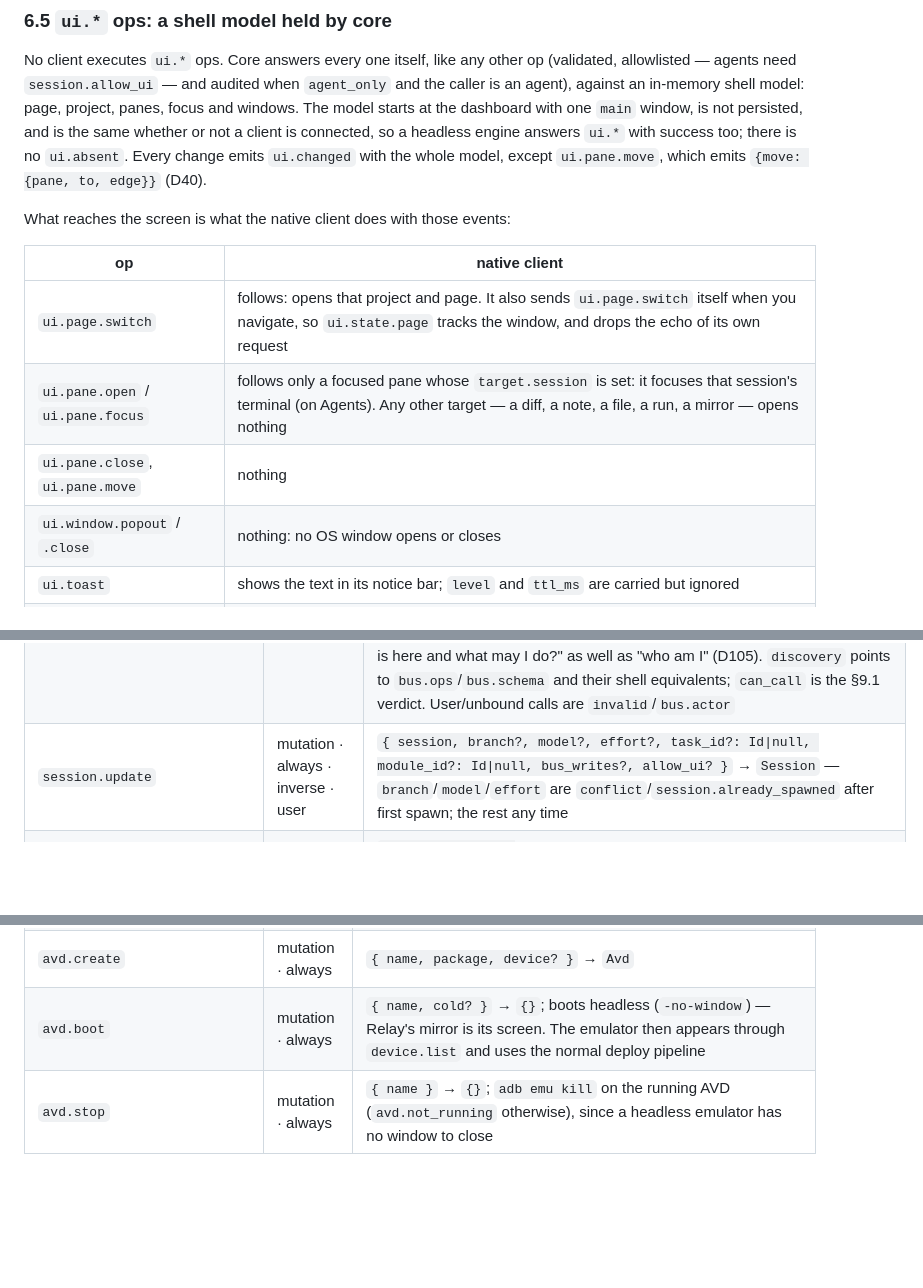
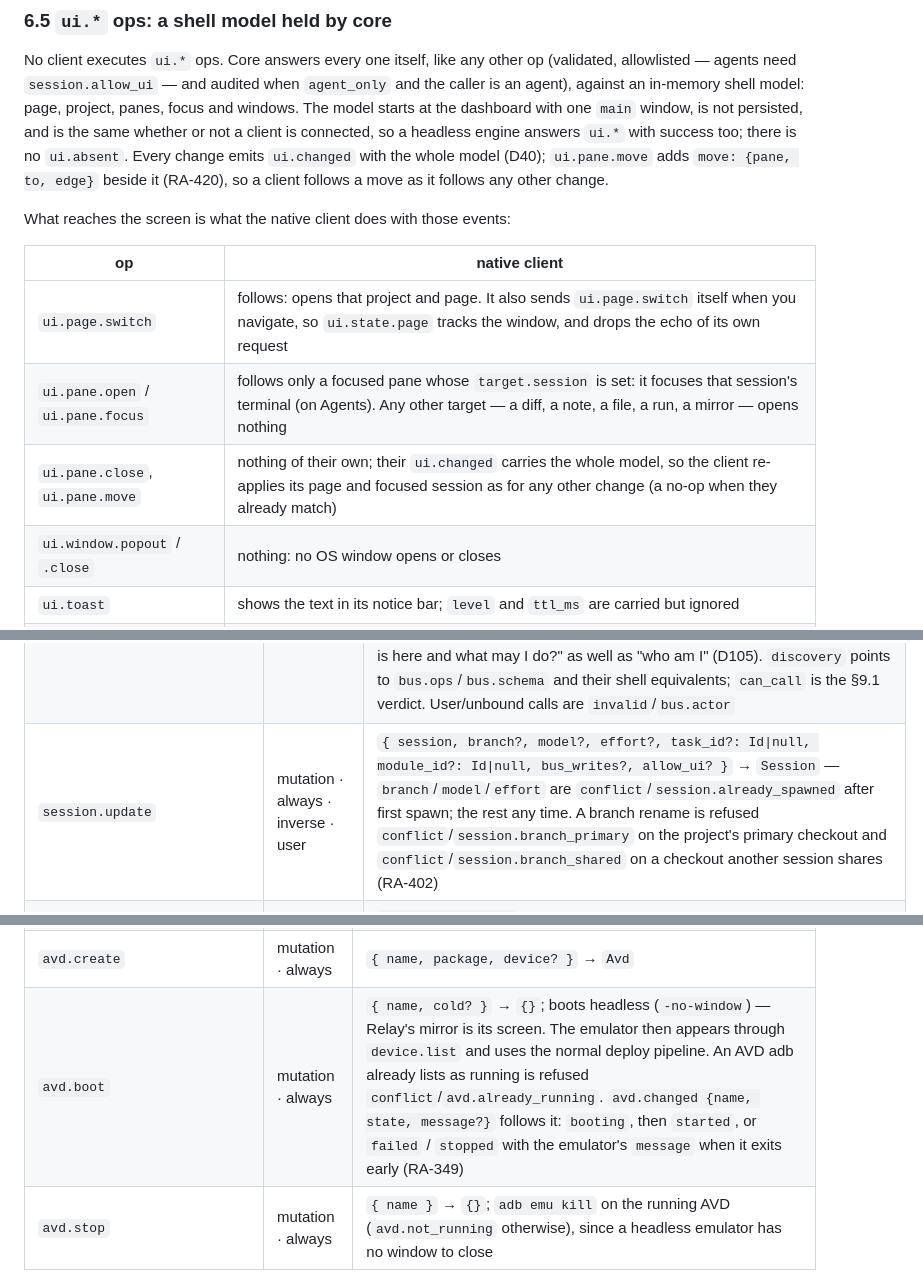
Before and after one commit to antho976/RelayV4, a Markdown page: docs/engine/BUS.md, 3 parts joined by grey strips. GitHub-like rendering; blank space fills up the shorter version.

Commit message:
docs(bus): avd.boot refusal and events, ui.pane.move model, ui.layout.save fallback, session.update branch refusals (RA-349, 402, 419, 420)
Co-Authored-By: Claude Opus 5.5 <noreply@anthropic.com>

```diff
--- a/docs/engine/BUS.md
+++ b/docs/engine/BUS.md
@@ -435,8 +435,9 @@ allowlisted — agents need `session.allow_ui` — and audited when `agent_only`
 an agent), against an in-memory shell model: page, project, panes, focus and windows. The model
 starts at the dashboard with one `main` window, is not persisted, and is the same whether or not
 a client is connected, so a headless engine answers `ui.*` with success too; there is no
-`ui.absent`. Every change emits `ui.changed` with the whole model, except `ui.pane.move`, which
-emits `{move: {pane, to, edge}}` (D40).
+`ui.absent`. Every change emits `ui.changed` with the whole model (D40); `ui.pane.move` adds
+`move: {pane, to, edge}` beside it (RA-420), so a client follows a move as it follows any other
+change.
 
 What reaches the screen is what the native client does with those events:
 
@@ -444,7 +445,7 @@ What reaches the screen is what the native client does with those events:
 |---|---|
 | `ui.page.switch` | follows: opens that project and page. It also sends `ui.page.switch` itself when you navigate, so `ui.state.page` tracks the window, and drops the echo of its own request |
 | `ui.pane.open` / `ui.pane.focus` | follows only a focused pane whose `target.session` is set: it focuses that session's terminal (on Agents). Any other target — a diff, a note, a file, a run, a mirror — opens nothing |
-| `ui.pane.close`, `ui.pane.move` | nothing |
+| `ui.pane.close`, `ui.pane.move` | nothing of their own; their `ui.changed` carries the whole model, so the client re-applies its page and focused session as for any other change (a no-op when they already match) |
 | `ui.window.popout` / `.close` | nothing: no OS window opens or closes |
 | `ui.toast` | shows the text in its notice bar; `level` and `ttl_ms` are carried but ignored |
 | `ui.layout.apply` | applies the stored state from `layout.changed` |
@@ -862,7 +863,7 @@ are `user_only` (§9.1). Agents get `done`, `report`, `attach`/`scrollback`, `bo
 | `session.peers` | query | `{ session }` or `{ project_id }` or `{}` → `{ peers: Peer[] }` — the live peer table (name, provider, branch, claimed files, task title, state). For an agent, neither target means "my project, minus me" |
 | `session.brief` | query | `{ session }` → `{ text, compact, parts: {state, peers, notes, adjacent, skills}: string }` — the knowledge injection, inspectable. `compact` is the half injected on every spawn: state, peers, notes and adjacent work, naming the enabled skills and the folders they are registered in (bodies stay on disk) and the launch assignment omitted (D101, D147). Own session or PAIR partner only |
 | `session.bootstrap` | query · agent | `{}` → `{ session, role, project_id, project, base_branch, worktree, branch, module?, task?, tasks: Task[], pair?, assignment?, brief_path, peers: Peer[], can_call: string[], discovery, comms, guardrails: {caps, denied_commands, write_roots, dry_run} }` — the one call every agent makes first, so it answers "who else is here and what may I do?" as well as "who am I" (D105). `discovery` points to `bus.ops`/`bus.schema` and their shell equivalents; `can_call` is the §9.1 verdict. User/unbound calls are `invalid`/`bus.actor` |
-| `session.update` | mutation · always · inverse · user | `{ session, branch?, model?, effort?, task_id?: Id\|null, module_id?: Id\|null, bus_writes?, allow_ui? }` → `Session` — `branch`/`model`/`effort` are `conflict`/`session.already_spawned` after first spawn; the rest any time |
+| `session.update` | mutation · always · inverse · user | `{ session, branch?, model?, effort?, task_id?: Id\|null, module_id?: Id\|null, bus_writes?, allow_ui? }` → `Session` — `branch`/`model`/`effort` are `conflict`/`session.already_spawned` after first spawn; the rest any time. A branch rename is refused `conflict`/`session.branch_primary` on the project's primary checkout and `conflict`/`session.branch_shared` on a checkout another session shares (RA-402) |
 | `session.report` | mutation · agent_only · session · agent | `{ session, kind: "session_start"\|"tool_use"\|"stop"\|"notification"\|"idle"\|"blocked", data?: object }` → `{}` — the provider's hooks calling home (§9.3); this is where `state: blocked`, `provider_ref` and "agent asking" notifications come from. Codex, having no hooks, degrades to PTY-derived idle/busy |
 | `session.attach` | query · stream | `{ session, from_seq?: number }` → attaches `pty` stream (replays scrollback from `from_seq`) |
 | `session.detach` | query | `{ session }` → `{}` |
@@ -999,7 +1000,7 @@ at it; one moved by hand without `git worktree move` is refused until `git workt
 | `avd.list` | query | `{}` → `{ avds: Avd[] }`; includes a running emulator serial when available |
 | `avd.catalog` | query | `{}` → `{ system_images, devices }`; installed SDK choices only |
 | `avd.create` | mutation · always | `{ name, package, device? }` → `Avd` |
-| `avd.boot` | mutation · always | `{ name, cold? }` → `{}`; boots headless (`-no-window`) — Relay's mirror is its screen. The emulator then appears through `device.list` and uses the normal deploy pipeline |
+| `avd.boot` | mutation · always | `{ name, cold? }` → `{}`; boots headless (`-no-window`) — Relay's mirror is its screen. The emulator then appears through `device.list` and uses the normal deploy pipeline. An AVD adb already lists as running is refused `conflict`/`avd.already_running`. `avd.changed {name, state, message?}` follows it: `booting`, then `started`, or `failed` / `stopped` with the emulator's `message` when it exits early (RA-349) |
 | `avd.stop` | mutation · always | `{ name }` → `{}`; `adb emu kill` on the running AVD (`avd.not_running` otherwise), since a headless emulator has no window to close |
 
 ### 10.15 provider / usage / skill / plugin
```
Also changed, not shown: other parts of docs/engine/BUS.md (+1 -1 lines).
